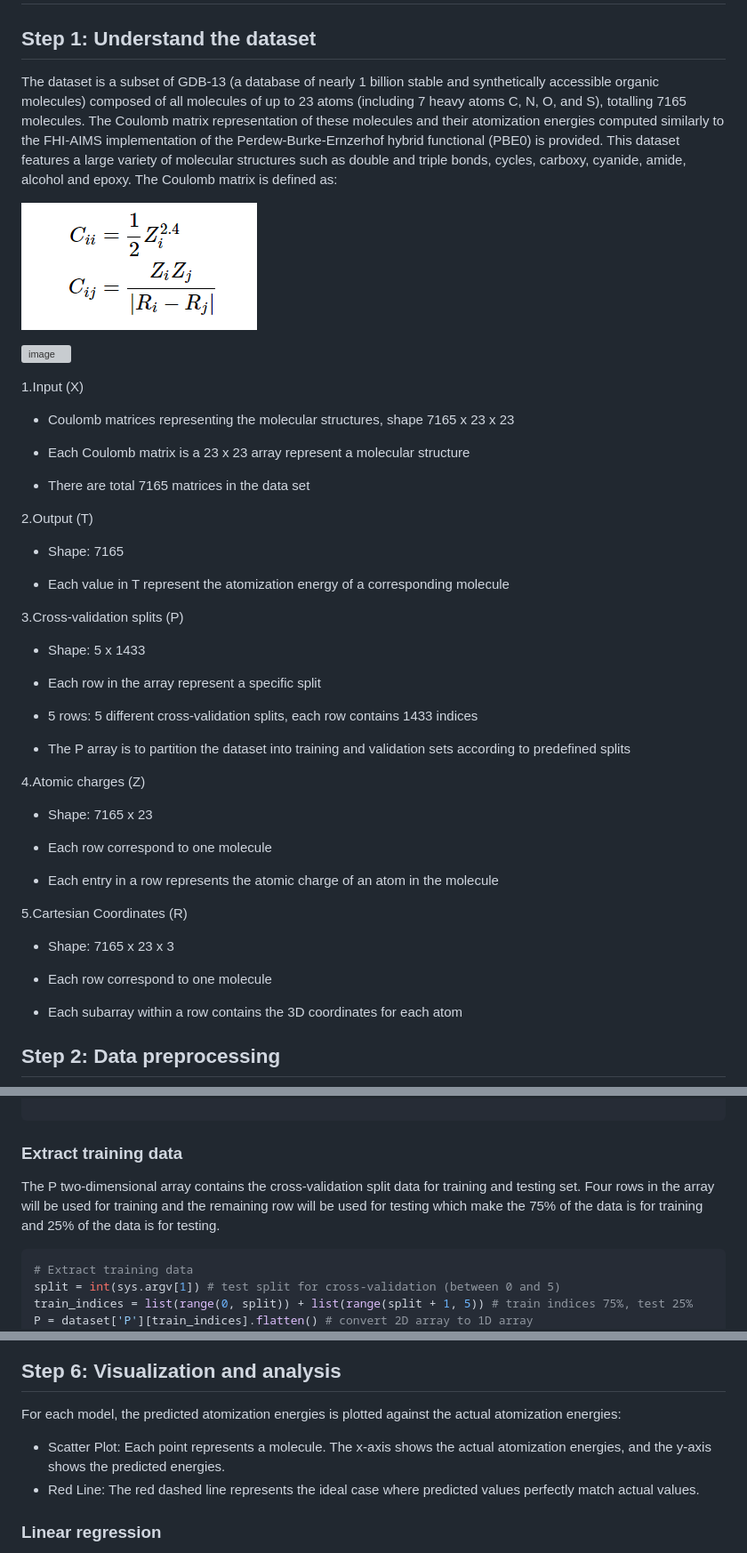
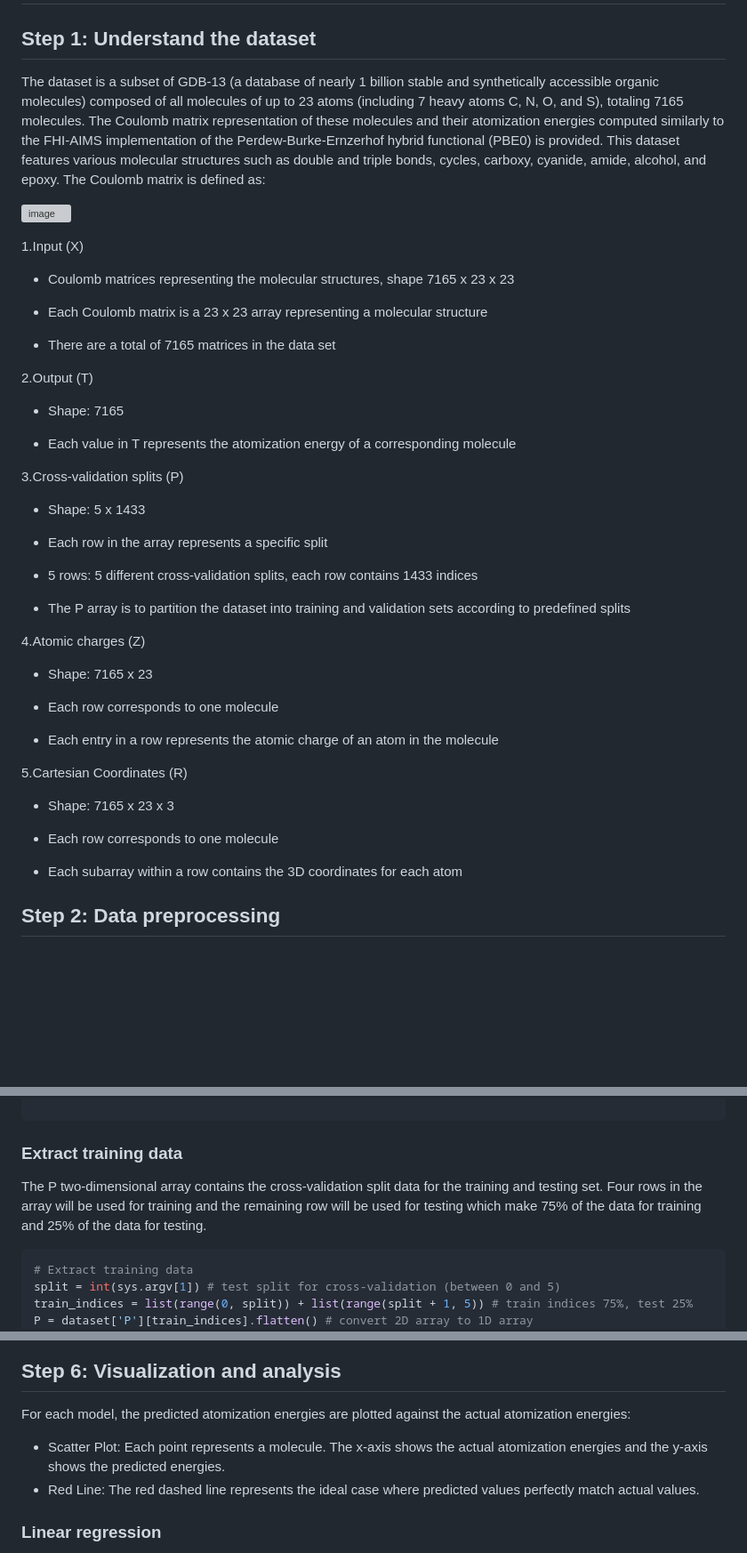
Before and after one commit to HoangTrang150302/AI_test, a Markdown page: README.md, 3 parts joined by grey strips. Shown: that part at 89% size. Rendered like a GitHub page; blank space fills up the shorter version; grey boxes are pictures that could not be loaded.

````diff
--- a/README.md
+++ b/README.md
@@ -2,32 +2,29 @@
 
 ## Step 1: Understand the dataset
 
-The dataset is a subset of GDB-13 (a database of nearly 1 billion stable and synthetically accessible organic molecules) composed of all molecules of up to 23 atoms (including 7 heavy atoms C, N, O, and S), totalling 7165 molecules. The Coulomb matrix representation of these molecules and their atomization energies computed similarly to the FHI-AIMS implementation of the Perdew-Burke-Ernzerhof hybrid functional (PBE0) is provided. This dataset features a large variety of molecular structures such as double and triple bonds, cycles, carboxy, cyanide, amide, alcohol and epoxy. The Coulomb matrix is defined as:
-
-![Coulomb_matrix](img/Coulomb_matrix.PNG)
+The dataset is a subset of GDB-13 (a database of nearly 1 billion stable and synthetically accessible organic molecules) composed of all molecules of up to 23 atoms (including 7 heavy atoms C, N, O, and S), totaling 7165 molecules. The Coulomb matrix representation of these molecules and their atomization energies computed similarly to the FHI-AIMS implementation of the Perdew-Burke-Ernzerhof hybrid functional (PBE0) is provided. This dataset features various molecular structures such as double and triple bonds, cycles, carboxy, cyanide, amide, alcohol, and epoxy. The Coulomb matrix is defined as:
 
 ![image](https://github.com/HoangTrang150302/AI_test/assets/73728218/57d27f8e-5c0a-4344-ad24-20c2475eef7f)
-
 
 1.Input (X)
 
 - Coulomb matrices representing the molecular structures, shape 7165 x 23 x 23
 
-- Each Coulomb matrix is a 23 x 23 array represent a molecular structure
+- Each Coulomb matrix is a 23 x 23 array representing a molecular structure
 
-- There are total 7165 matrices in the data set
+- There are a total of 7165 matrices in the data set
 
 2.Output (T)
 
 - Shape: 7165
 
-- Each value in T represent the atomization energy of a corresponding molecule
+- Each value in T represents the atomization energy of a corresponding molecule
 
 3.Cross-validation splits (P)
 
 - Shape: 5 x 1433
 
-- Each row in the array represent a specific split
+- Each row in the array represents a specific split
 
 - 5 rows: 5 different cross-validation splits, each row contains 1433 indices
 
@@ -37,7 +34,7 @@ The dataset is a subset of GDB-13 (a database of nearly 1 billion stable and syn
 
 - Shape: 7165 x 23
 
-- Each row correspond to one molecule
+- Each row corresponds to one molecule
 
 - Each entry in a row represents the atomic charge of an atom in the molecule
 
@@ -45,7 +42,7 @@ The dataset is a subset of GDB-13 (a database of nearly 1 billion stable and syn
 
 - Shape: 7165 x 23 x 3
 
-- Each row correspond to one molecule
+- Each row corresponds to one molecule
 
 - Each subarray within a row contains the 3D coordinates for each atom
 
@@ -63,7 +60,7 @@ dataset = scipy.io.loadmat('qm7.mat')
 
 ### Extract training data
 
-The P two-dimensional array contains the cross-validation split data for training and testing set. Four rows in the array will be used for training and the remaining row will be used for testing which make the 75% of the data is for training and 25% of the data is for testing.
+The P two-dimensional array contains the cross-validation split data for the training and testing set. Four rows in the array will be used for training and the remaining row will be used for testing which make 75% of the data for training and 25% of the data for testing.
 
 ```python
 # Extract training data
@@ -176,9 +174,9 @@ In the [train.py](/Task_2/train.py) file the four models are evaluated using mea
 
 ## Step 6: Visualization and analysis
 
-For each model, the predicted atomization energies is plotted against the actual atomization energies:
+For each model, the predicted atomization energies are plotted against the actual atomization energies:
 
-- Scatter Plot: Each point represents a molecule. The x-axis shows the actual atomization energies, and the y-axis shows the predicted energies.
+- Scatter Plot: Each point represents a molecule. The x-axis shows the actual atomization energies and the y-axis shows the predicted energies.
 - Red Line: The red dashed line represents the ideal case where predicted values perfectly match actual values.
 
 ### Linear regression
````
Also changed, not shown: other parts of README.md (+14 -13 lines).
